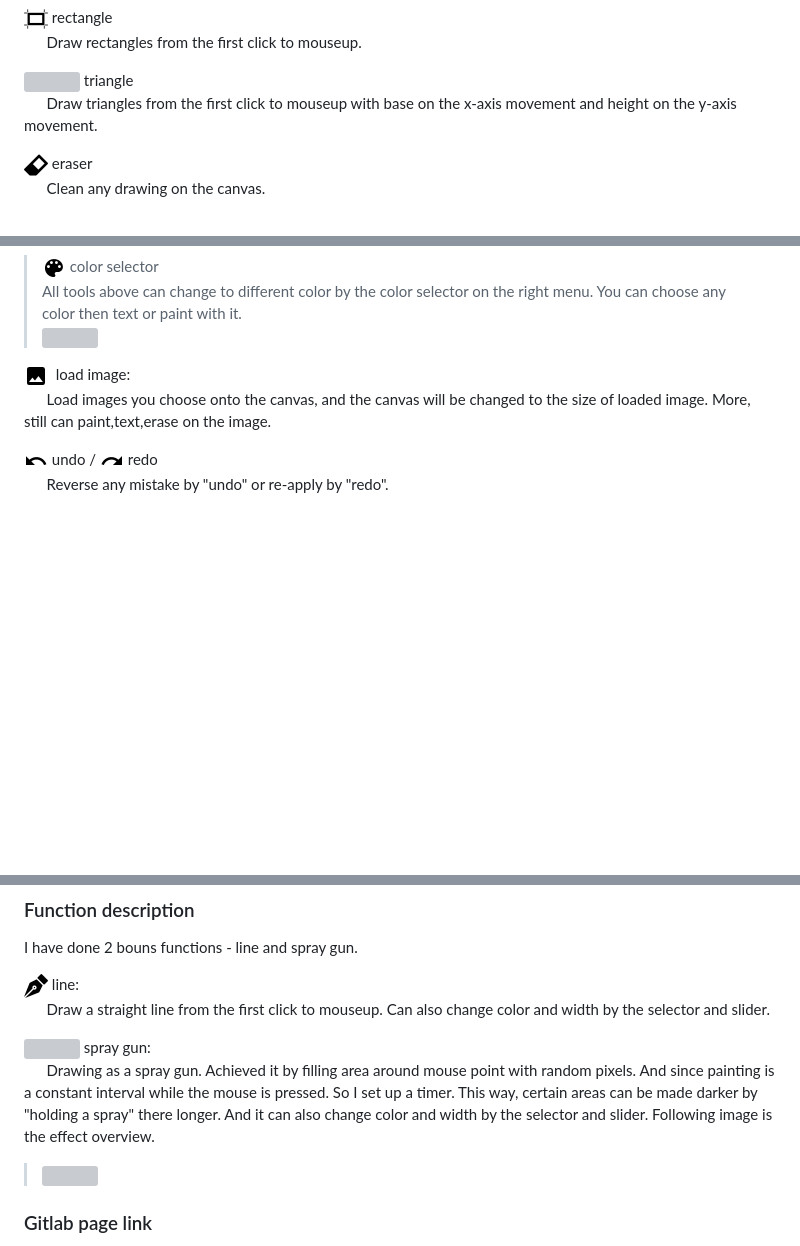
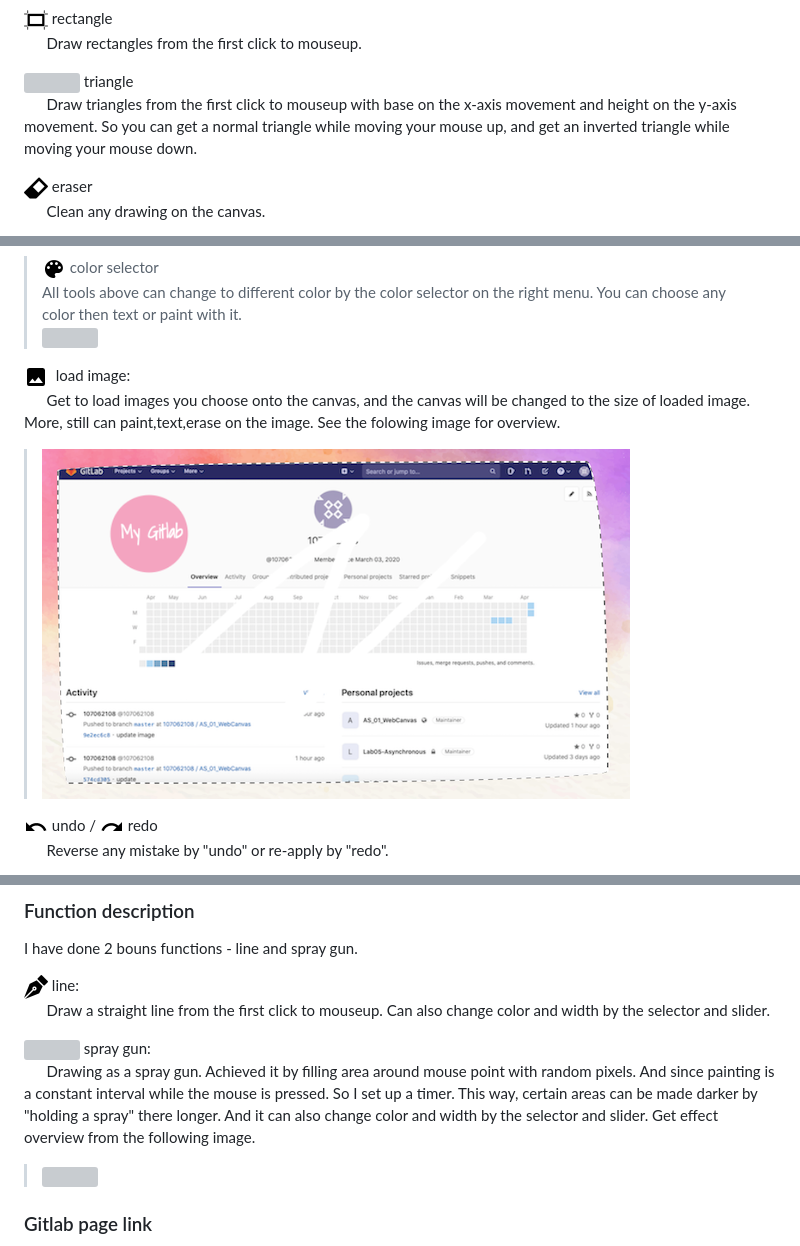
Before and after one commit to TingHLiao/WebCanvas, a Markdown page: README.md, 3 parts joined by grey strips. Drawn GitHub-style; pictures changed too: markdown_img/effect_load.png (added); blank space fills up the shorter version; grey boxes are pictures that could not be loaded.

```diff
--- a/README.md
+++ b/README.md
@@ -59,7 +59,7 @@ You can choice tools wanted in the tool bar on the left. The blue frame will sho
 &emsp;&ensp; Draw rectangles from the first click to mouseup.
 
 <img src='./img/tri_mouse.png'   style="float:left">&nbsp;triangle
-&emsp;&ensp; Draw triangles from the first click to mouseup with base on the x-axis movement and height on the y-axis movement.
+&emsp;&ensp; Draw triangles from the first click to mouseup with base on the x-axis movement and height on the y-axis movement. So you can get a normal triangle while moving your mouse up, and get an inverted triangle while moving your mouse down.
 
 <img src='./img/rubber_mouse.png'   style="float:left">&nbsp;eraser
 &emsp;&ensp; Clean any drawing on the canvas.
@@ -78,7 +78,8 @@ You can choice tools wanted in the tool bar on the left. The blue frame will sho
 > <img src='./markdown_img/color.png'>
 
 <img src='./markdown_img/img.png'   style="float:left">&nbsp; load image:
-&emsp;&ensp; Load images you choose onto the canvas, and the canvas will be changed to the size of loaded image. More, still can paint,text,erase on the image.
+&emsp;&ensp; Get to load images you choose onto the canvas, and the canvas will be changed to the size of loaded image. More, still can paint,text,erase on the image. See the folowing image for overview.
+> <img src='./markdown_img/effect_load.png'>
 
 <img src='./markdown_img/undo.png'  style="float:left">&nbsp;undo  / <img src='./markdown_img/redo.png'  style="overflow:auto">&nbsp;redo
 &emsp;&ensp; Reverse any mistake by "undo" or re-apply by "redo".
@@ -97,7 +98,7 @@ I have done 2 bouns functions -  line and spray gun.
 &emsp;&ensp; Draw a straight line from the first click to mouseup. Can also change color and width by the selector and slider.
 
 <img src='./img/spray_mouse.png' style="float:left">&nbsp;spray gun:
-&emsp;&ensp; Drawing as a spray gun. Achieved it by filling area around mouse point with random pixels. And since painting is a constant interval while the mouse is pressed. So I set up a timer. This way, certain areas can be made darker by "holding a spray" there longer. And it can also change color and width by the selector and slider. Following image is the effect overview.
+&emsp;&ensp; Drawing as a spray gun. Achieved it by filling area around mouse point with random pixels. And since painting is a constant interval while the mouse is pressed. So I set up a timer. This way, certain areas can be made darker by "holding a spray" there longer. And it can also change color and width by the selector and slider. Get effect overview from the following image.
 > <img src='./markdown_img/effect_spray.png'>
 
 ### Gitlab page link
```
Also changed, not shown: effect/effect_eraser.png (deleted), effect/effect_load.png (deleted), effect/effect_pen.png (deleted), effect/effect_shape.png (deleted), effect/effect_text.png (deleted).
